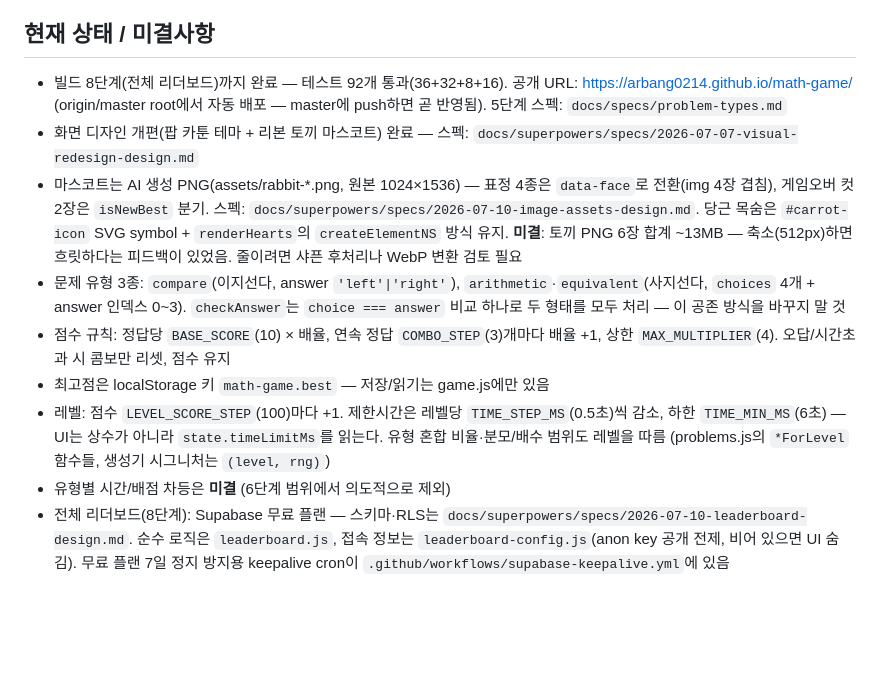
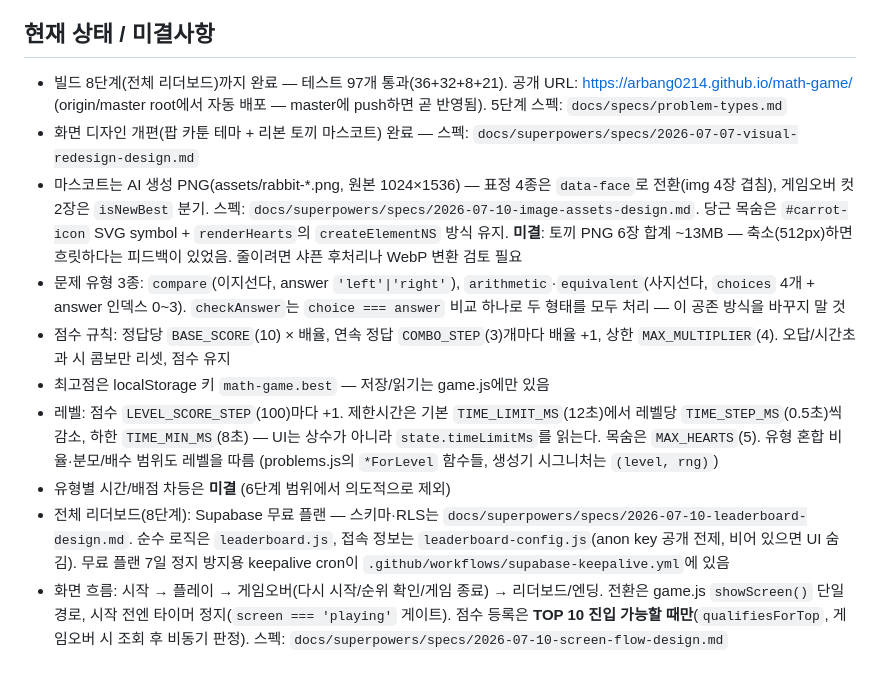
Before and after one commit to arbang0214/math-game, a Markdown page: CLAUDE.md, the part around the change. GitHub-like rendering; blank space fills up the shorter version.

Commit message:
docs: CLAUDE.md 현재 상태 갱신 - 화면 흐름·밸런스·TOP 10 등록
Co-Authored-By: Claude Fable 5 <noreply@anthropic.com>

```diff
--- a/CLAUDE.md
+++ b/CLAUDE.md
@@ -45,7 +45,7 @@
 
 ## 현재 상태 / 미결사항
 
-- 빌드 8단계(전체 리더보드)까지 완료 — 테스트 92개 통과(36+32+8+16).
+- 빌드 8단계(전체 리더보드)까지 완료 — 테스트 97개 통과(36+32+8+21).
   공개 URL: https://arbang0214.github.io/math-game/ (origin/master root에서
   자동 배포 — master에 push하면 곧 반영됨). 5단계 스펙:
   `docs/specs/problem-types.md`
@@ -64,9 +64,10 @@
 - 점수 규칙: 정답당 `BASE_SCORE`(10) × 배율, 연속 정답 `COMBO_STEP`(3)개마다
   배율 +1, 상한 `MAX_MULTIPLIER`(4). 오답/시간초과 시 콤보만 리셋, 점수 유지
 - 최고점은 localStorage 키 `math-game.best` — 저장/읽기는 game.js에만 있음
-- 레벨: 점수 `LEVEL_SCORE_STEP`(100)마다 +1. 제한시간은 레벨당
-  `TIME_STEP_MS`(0.5초)씩 감소, 하한 `TIME_MIN_MS`(6초) — UI는 상수가 아니라
-  `state.timeLimitMs`를 읽는다. 유형 혼합 비율·분모/배수 범위도 레벨을 따름
+- 레벨: 점수 `LEVEL_SCORE_STEP`(100)마다 +1. 제한시간은 기본
+  `TIME_LIMIT_MS`(12초)에서 레벨당 `TIME_STEP_MS`(0.5초)씩 감소, 하한
+  `TIME_MIN_MS`(8초) — UI는 상수가 아니라 `state.timeLimitMs`를 읽는다.
+  목숨은 `MAX_HEARTS`(5). 유형 혼합 비율·분모/배수 범위도 레벨을 따름
   (problems.js의 `*ForLevel` 함수들, 생성기 시그니처는 `(level, rng)`)
 - 유형별 시간/배점 차등은 **미결** (6단계 범위에서 의도적으로 제외)
 - 전체 리더보드(8단계): Supabase 무료 플랜 — 스키마·RLS는
@@ -74,3 +75,8 @@
   `leaderboard.js`, 접속 정보는 `leaderboard-config.js`(anon key 공개 전제,
   비어 있으면 UI 숨김). 무료 플랜 7일 정지 방지용 keepalive cron이
   `.github/workflows/supabase-keepalive.yml`에 있음
+- 화면 흐름: 시작 → 플레이 → 게임오버(다시 시작/순위 확인/게임 종료) →
+  리더보드/엔딩. 전환은 game.js `showScreen()` 단일 경로, 시작 전엔 타이머
+  정지(`screen === 'playing'` 게이트). 점수 등록은 **TOP 10 진입 가능할
+  때만**(`qualifiesForTop`, 게임오버 시 조회 후 비동기 판정). 스펙:
+  `docs/superpowers/specs/2026-07-10-screen-flow-design.md`
```
